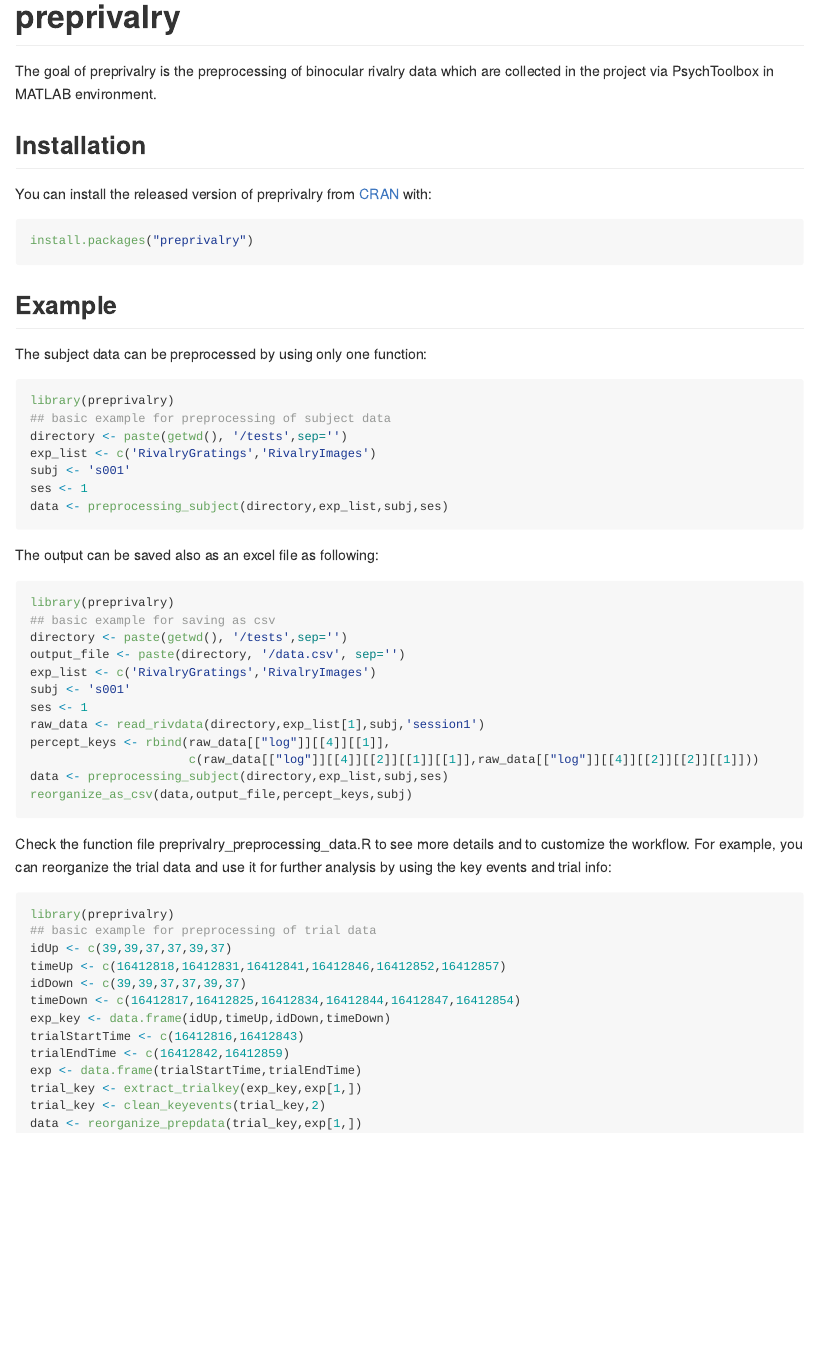
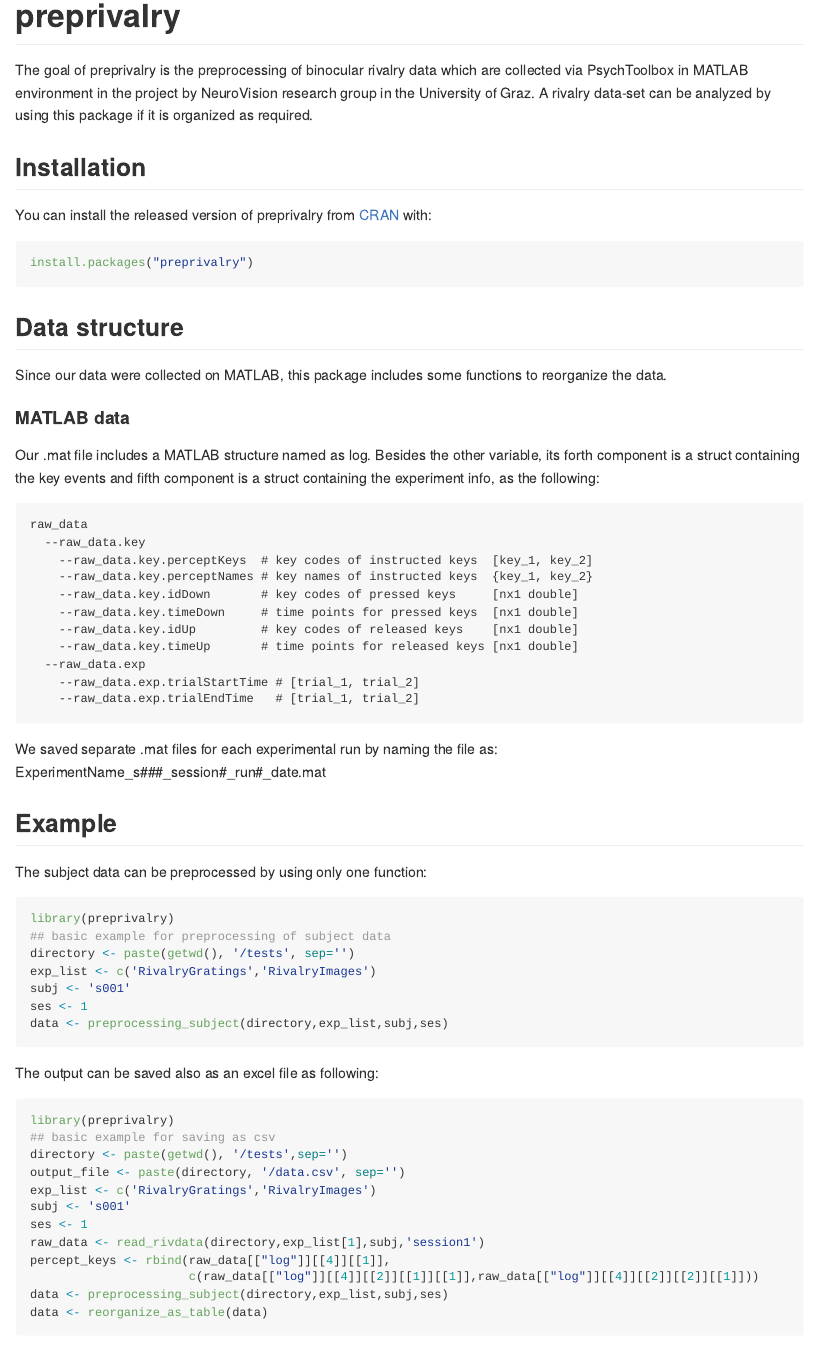
Before and after one commit to cemreyilmaz/preprivalry, an R Markdown document (README.Rmd): the page in a window 1100 px wide, from its top. The pictures show the output file README.md that the author committed with the source, drawn offline in the style of GitHub; badge pictures from the web are left out.

Commit message:
documentation

````diff
--- a/README.Rmd
+++ b/README.Rmd
@@ -19,8 +19,10 @@ knitr::opts_chunk$set(
 [![Travis build status](https://travis-ci.com/cemreyilmaz/preprivalry.svg?branch=master)](https://travis-ci.com/cemreyilmaz/preprivalry)
 <!-- badges: end -->
 
-The goal of preprivalry is the preprocessing of binocular rivalry data which are
-collected in the project via PsychToolbox in MATLAB environment.
+The goal of preprivalry is the preprocessing of binocular rivalry data
+which are collected via PsychToolbox in MATLAB environment in the project by
+NeuroVision research group in the University of Graz. A rivalry data-set can be
+analyzed by using this package if it is organized as required.
 
 ## Installation
 
@@ -29,6 +31,33 @@ You can install the released version of preprivalry from [CRAN](https://CRAN.R-p
 ``` r
 install.packages("preprivalry")
 ```
+## Data structure
+
+Since our data were collected on MATLAB, this package includes some functions to
+reorganize the data.
+
+#### MATLAB data
+
+Our .mat file includes a MATLAB structure named as log. Besides the other
+variable, its forth component is a struct containing the key events and fifth
+component is a struct containing the experiment info, as the following:
+
+```
+raw_data
+  --raw_data.key
+    --raw_data.key.perceptKeys  # key codes of instructed keys  [key_1, key_2]
+    --raw_data.key.perceptNames # key names of instructed keys  {key_1, key_2}
+    --raw_data.key.idDown       # key codes of pressed keys     [nx1 double]
+    --raw_data.key.timeDown     # time points for pressed keys  [nx1 double]
+    --raw_data.key.idUp         # key codes of released keys    [nx1 double]
+    --raw_data.key.timeUp       # time points for released keys [nx1 double]
+  --raw_data.exp
+    --raw_data.exp.trialStartTime # [trial_1, trial_2]
+    --raw_data.exp.trialEndTime   # [trial_1, trial_2]
+```
+
+We saved separate .mat files for each experimental run by naming the file as:
+ExperimentName_s###_session#_run#_date.mat
 
 ## Example
 
@@ -57,7 +86,7 @@ raw_data <- read_rivdata(directory,exp_list[1],subj,'session1')
 percept_keys <- rbind(raw_data[["log"]][[4]][[1]],
                       c(raw_data[["log"]][[4]][[2]][[1]][[1]],raw_data[["log"]][[4]][[2]][[2]][[1]]))
 data <- preprocessing_subject(directory,exp_list,subj,ses)
-reorganize_as_csv(data,output_file,percept_keys,subj)
+data <- reorganize_as_table(data)
 ```
 
 Check the function file preprivalry_preprocessing_data.R to see more details and to customize the workflow. For example, you can reorganize the trial data and use it for further analysis by using the key events and trial info:
@@ -75,5 +104,5 @@ trialEndTime <- c(16412842,16412859)
 exp <- data.frame(trialStartTime,trialEndTime)
 trial_key <- extract_trialkey(exp_key,exp[1,])
 trial_key <- clean_keyevents(trial_key,2)
-data <- reorganize_prepdata(trial_key,exp[1,])
+data <- reorganize_preptrial(trial_key,exp[1,])
 ```
````
Also changed, not shown: README.md, README.Rmd (2 more changed lines), 1 other file.
